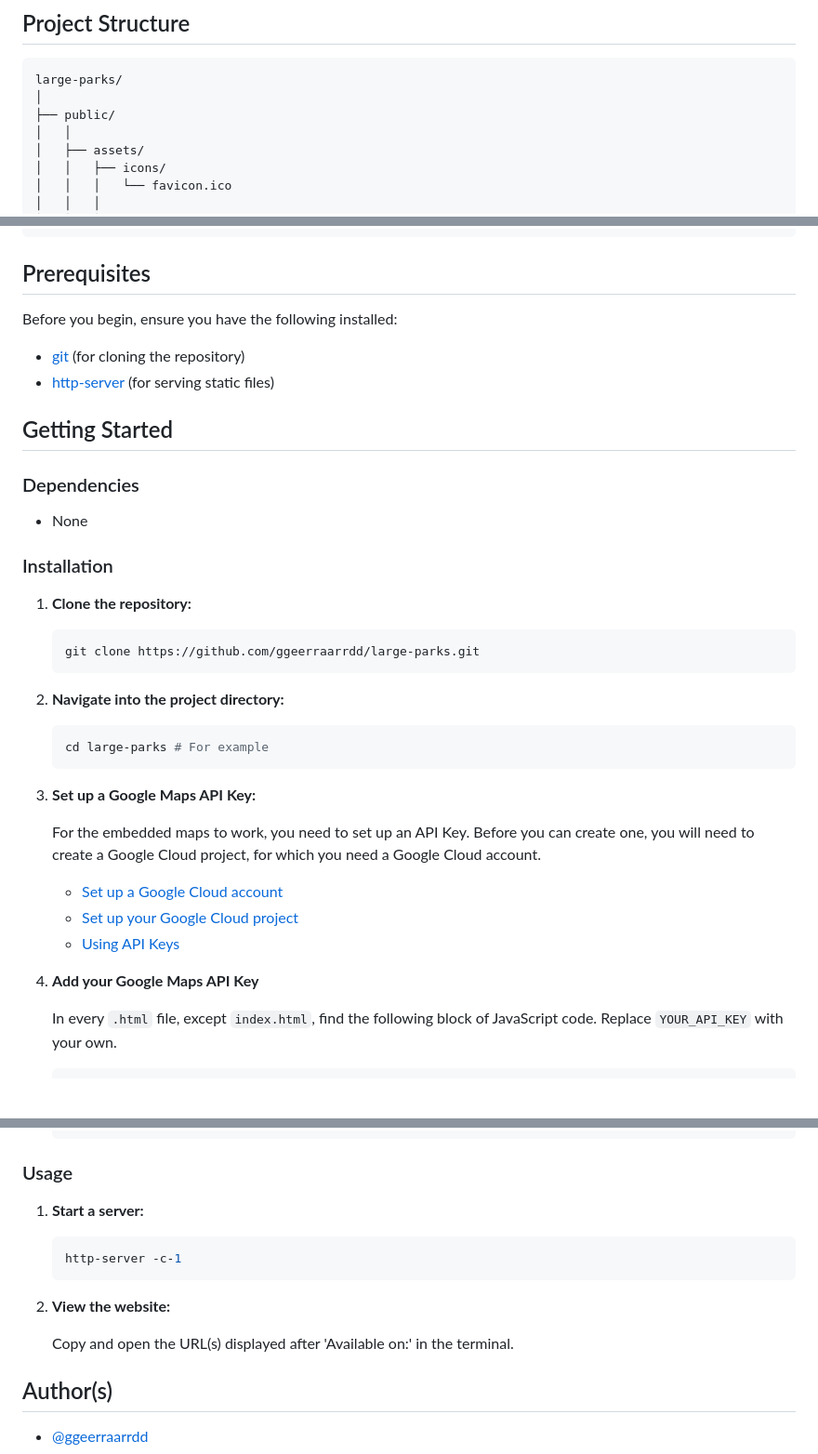
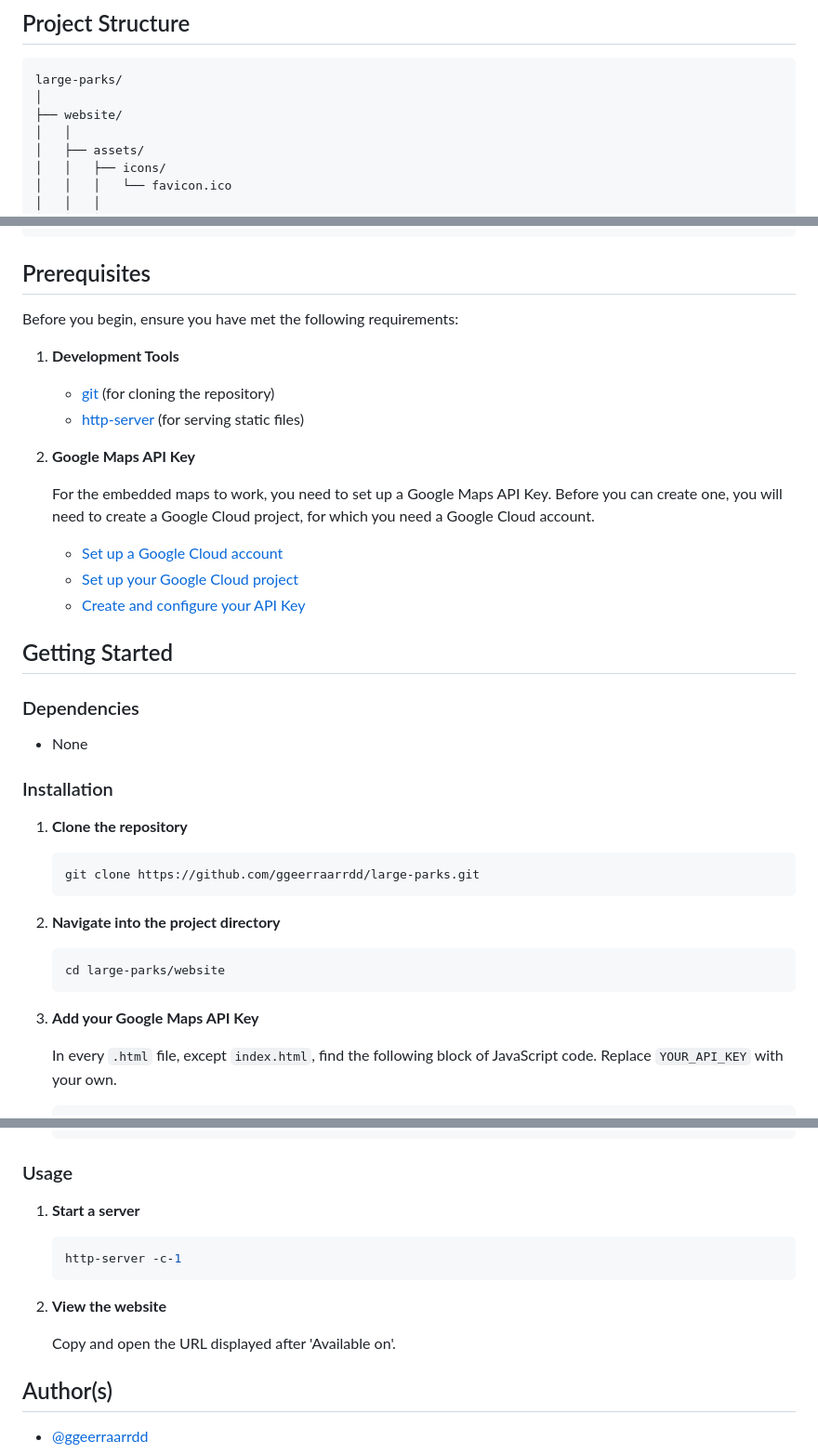
Before and after one commit to ggeerraarrdd/large-parks, a Markdown page: README.md, 3 parts joined by grey strips. Shown at 93% size. GitHub-like rendering; blank space fills up the shorter version.

````diff
--- a/README.md
+++ b/README.md
@@ -19,7 +19,7 @@ ALL CONTENTS IN THIS REPO ARE FOR EDUCATIONAL PURPOSES ONLY.
 ```text
 large-parks/
 │
-├── public/
+├── website/
 │   │
 │   ├── assets/
 │   │   ├── icons/
@@ -51,10 +51,20 @@ large-parks/
 
 ## Prerequisites
 
-Before you begin, ensure you have the following installed:
+Before you begin, ensure you have met the following requirements:
 
-* [git](https://git-scm.com/) (for cloning the repository)
-* [http-server](https://formulae.brew.sh/formula/http-server) (for serving static files)
+1. **Development Tools**
+
+    * [git](https://git-scm.com/) (for cloning the repository)
+    * [http-server](https://formulae.brew.sh/formula/http-server) (for serving static files)
+
+2. **Google Maps API Key**
+
+    For the embedded maps to work, you need to set up a Google Maps API Key. Before you can create one, you will need to create a Google Cloud project, for which you need a Google Cloud account.
+
+    * [Set up a Google Cloud account](https://cloud.google.com)
+    * [Set up your Google Cloud project](https://developers.google.com/maps/documentation/javascript/cloud-setup)
+    * [Create and configure your API Key](https://developers.google.com/maps/documentation/javascript/get-api-key)
 
 ## Getting Started
 
@@ -64,27 +74,19 @@ Before you begin, ensure you have the following installed:
 
 ### Installation
 
-1. **Clone the repository:**
+1. **Clone the repository**
 
     ```bash
     git clone https://github.com/ggeerraarrdd/large-parks.git
     ```
 
-2. **Navigate into the project directory:**
+2. **Navigate into the project directory**
 
     ```bash
-    cd large-parks # For example
+    cd large-parks/website
     ```
 
-3. **Set up a Google Maps API Key:**
-
-    For the embedded maps to work, you need to set up an API Key. Before you can create one, you will need to create a Google Cloud project, for which you need a Google Cloud account.
-
-    * [Set up a Google Cloud account](https://cloud.google.com)
-    * [Set up your Google Cloud project](https://developers.google.com/maps/documentation/javascript/cloud-setup)
-    * [Using API Keys](https://developers.google.com/maps/documentation/javascript/get-api-key)
-
-4. **Add your Google Maps API Key**
+3. **Add your Google Maps API Key**
 
     In every `.html` file, except `index.html`, find the following block of JavaScript code. Replace `YOUR_API_KEY` with your own.
 
@@ -95,15 +97,15 @@ Before you begin, ensure you have the following installed:
 
 ### Usage
 
-1. **Start a server:**
+1. **Start a server**
 
     ```bash
     http-server -c-1
     ```
 
-2. **View the website:**
+2. **View the website**
 
-    Copy and open the URL(s) displayed after 'Available on:' in the terminal.
+    Copy and open the URL displayed after 'Available on'.
 
 ## Author(s)
 
````
